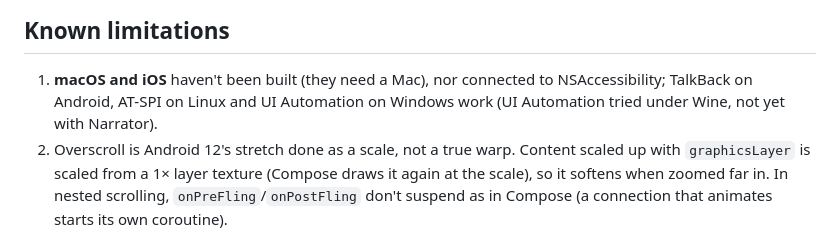
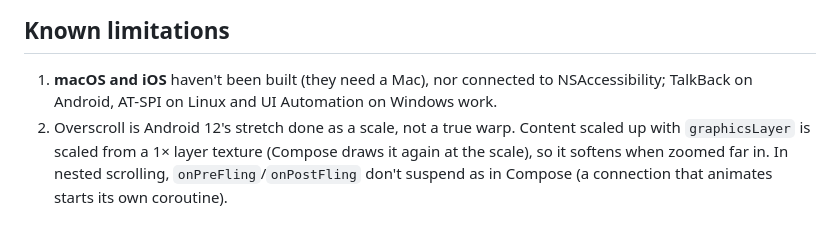
Before and after one commit to kasimtmc/kompoz, a Markdown page: README.md, the part around the change. GitHub-like rendering.

```diff
--- a/README.md
+++ b/README.md
@@ -502,7 +502,7 @@ that looks the same) is neither drawn nor shown. `KOMPOZ_DAMAGE_SHOW=1` outlines
 ## Known limitations
 
 1. **macOS and iOS** haven't been built (they need a Mac), nor connected to NSAccessibility; TalkBack on Android,
-   AT-SPI on Linux and UI Automation on Windows work (UI Automation tried under Wine, not yet with Narrator).
+   AT-SPI on Linux and UI Automation on Windows work.
 2. Overscroll is Android 12's stretch done as a scale, not a true warp. Content scaled up with `graphicsLayer` is
    scaled from a 1× layer texture (Compose draws it again at the scale), so it softens when zoomed far in. In nested
    scrolling, `onPreFling`/`onPostFling` don't suspend as in Compose (a connection that animates starts its own
```
Also changed, not shown: README.tr.md (+1 -1 lines).
